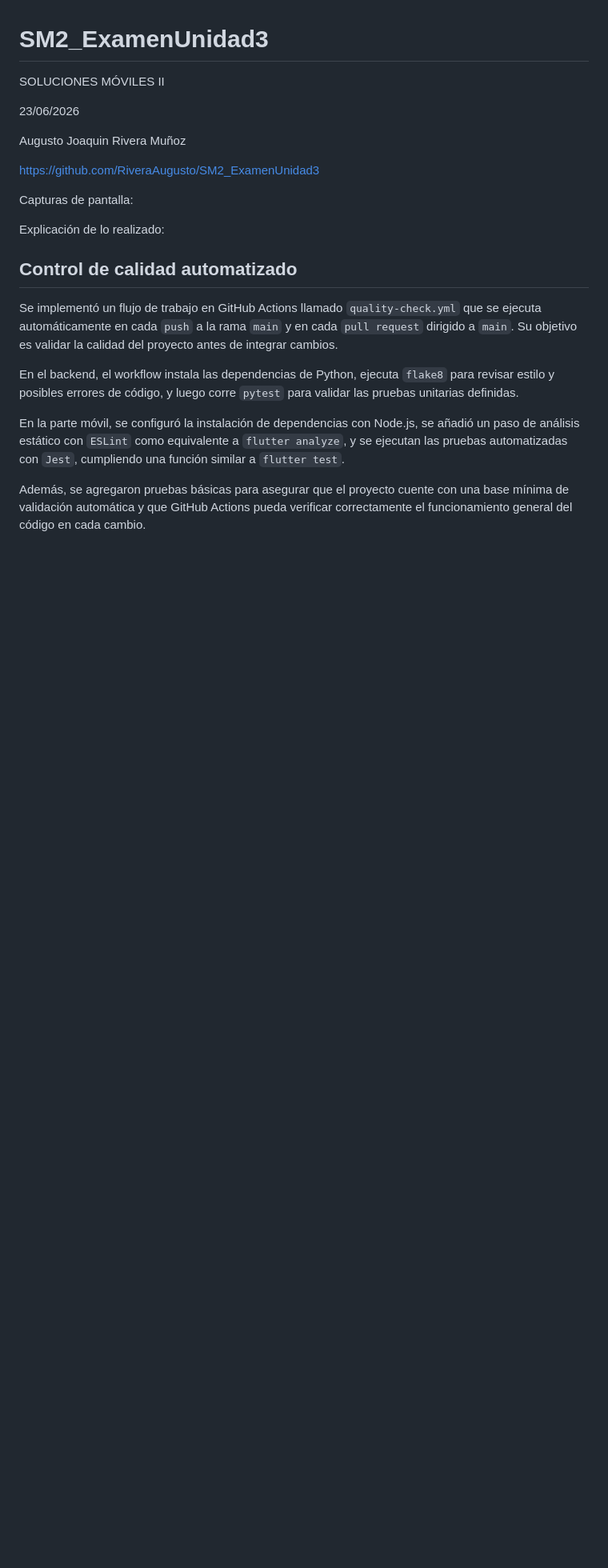
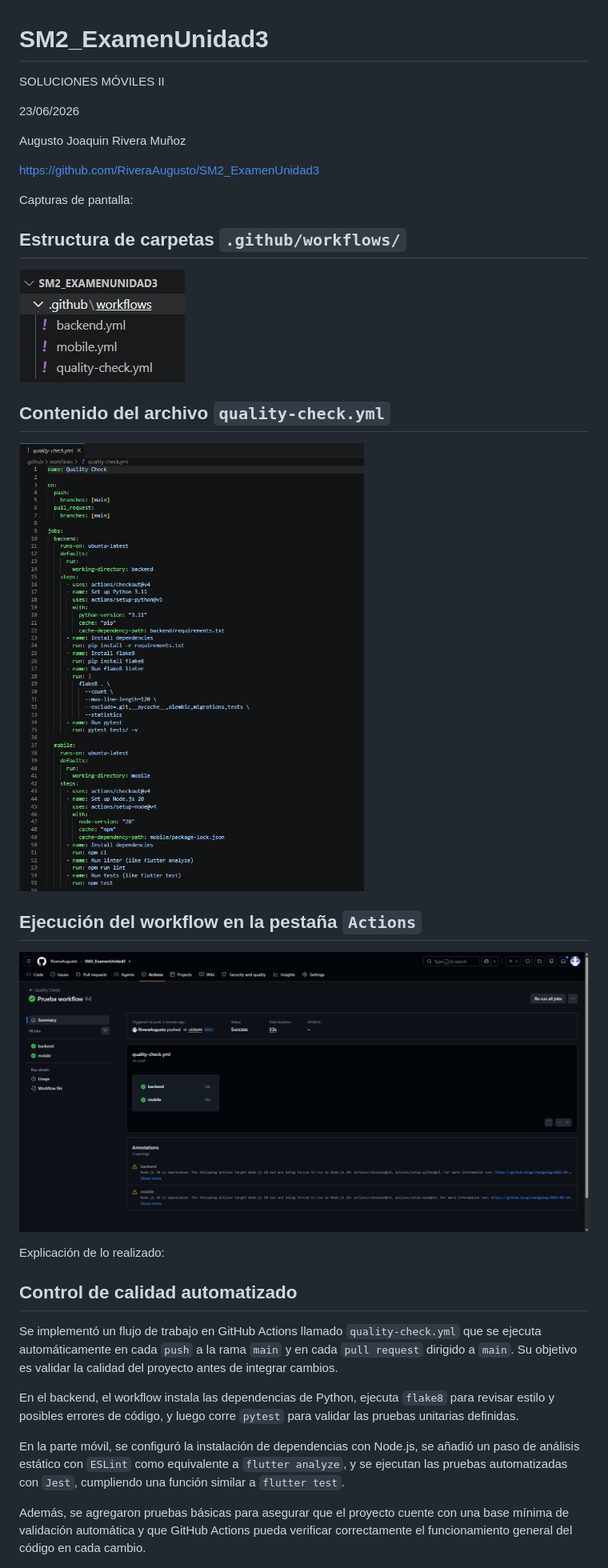
Before and after one commit to RiveraAugusto/SM2_ExamenUnidad3, a Markdown page: README.md, the part around the change. Shown: that part at 80% size. Rendered like a GitHub page; pictures changed too: Capturas/Contenido del archivo quality-check.png (added), Capturas/Ejecución del workflow en la pestaña Actions.png (added), Capturas/Estructura de carpetas.png (added); blank space fills up the shorter version.

Commit message:
Capturas y actualizacion del README

```diff
--- a/README.md
+++ b/README.md
@@ -8,6 +8,18 @@ Augusto Joaquin Rivera Muñoz
 https://github.com/RiveraAugusto/SM2_ExamenUnidad3
 
 Capturas de pantalla:
+
+## Estructura de carpetas `.github/workflows/`
+
+![Estructura de carpetas](Capturas/Estructura%20de%20carpetas.png)
+
+## Contenido del archivo `quality-check.yml`
+
+![Contenido del archivo quality-check.yml](Capturas/Contenido%20del%20archivo%20quality-check.png)
+
+## Ejecución del workflow en la pestaña `Actions`
+
+![Ejecucion del workflow en la pestana Actions](Capturas/Ejecuci%C3%B3n%20del%20workflow%20en%20la%20pesta%C3%B1a%20Actions.png)
 
 
 Explicación de lo realizado:
```
